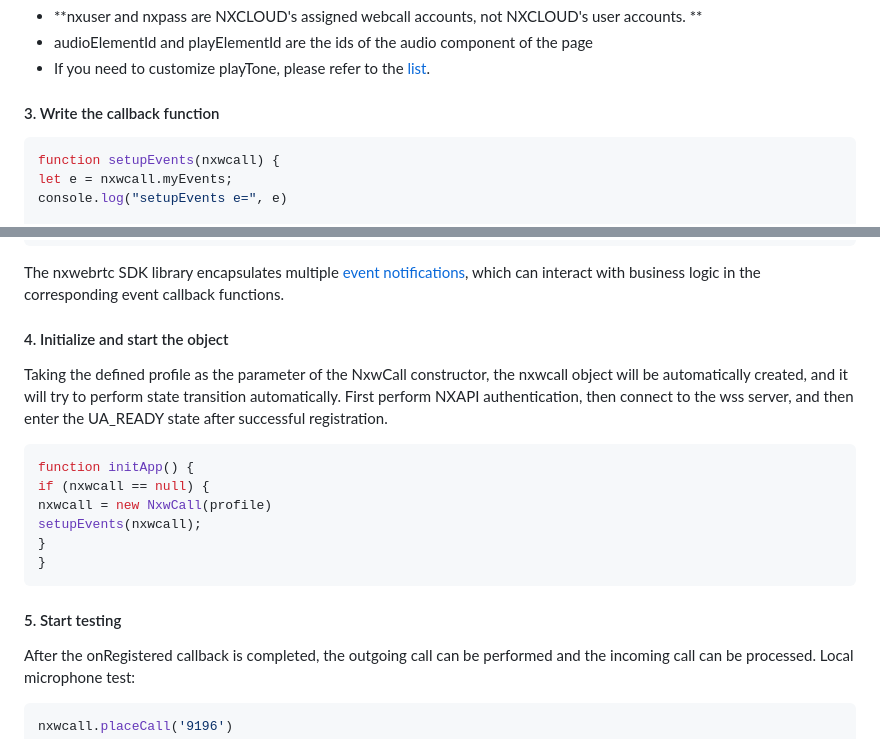
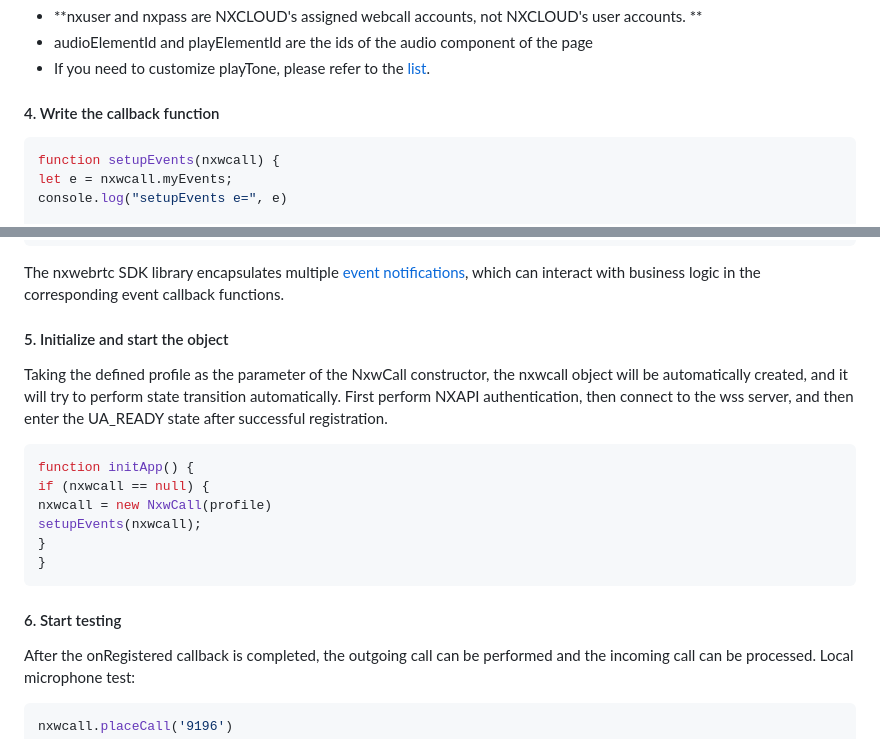
Before and after one commit to TroubleBBBoy/NXCC-SDK, a Markdown page: nxcc-jssdk/README.md, 2 parts joined by grey strips. GitHub-like rendering.

`````diff
--- a/nxcc-jssdk/README.md
+++ b/nxcc-jssdk/README.md
@@ -60,7 +125,7 @@ ccQueue: 'groupNo'
 - If you need to customize playTone, please refer to the <a href='#audiolist'>list</a>.
 
 
-#### 3. Write the callback function
+#### 4. Write the callback function
 ````js
 function setupEvents(nxwcall) {
 let e = nxwcall.myEvents;
@@ -82,7 +147,7 @@ console.log("================", "onCallAnswered")
 ````
 The nxwebrtc SDK library encapsulates multiple <a href='#eventlist'>event notifications</a>, which can interact with business logic in the corresponding event callback functions.
 
-#### 4. Initialize and start the object
+#### 5. Initialize and start the object
 Taking the defined profile as the parameter of the NxwCall constructor, the nxwcall object will be automatically created, and it will try to perform state transition automatically. First perform NXAPI authentication, then connect to the wss server, and then enter the UA_READY state after successful registration.
 ````js
 function initApp() {
@@ -93,7 +158,7 @@ setupEvents(nxwcall);
 }
 ````
 
-#### 5. Start testing
+#### 6. Start testing
 After the onRegistered callback is completed, the outgoing call can be performed and the incoming call can be processed.
 Local microphone test:
 ````js
`````
Also changed, not shown: other parts of nxcc-jssdk/README.md (+66 -1 lines).
